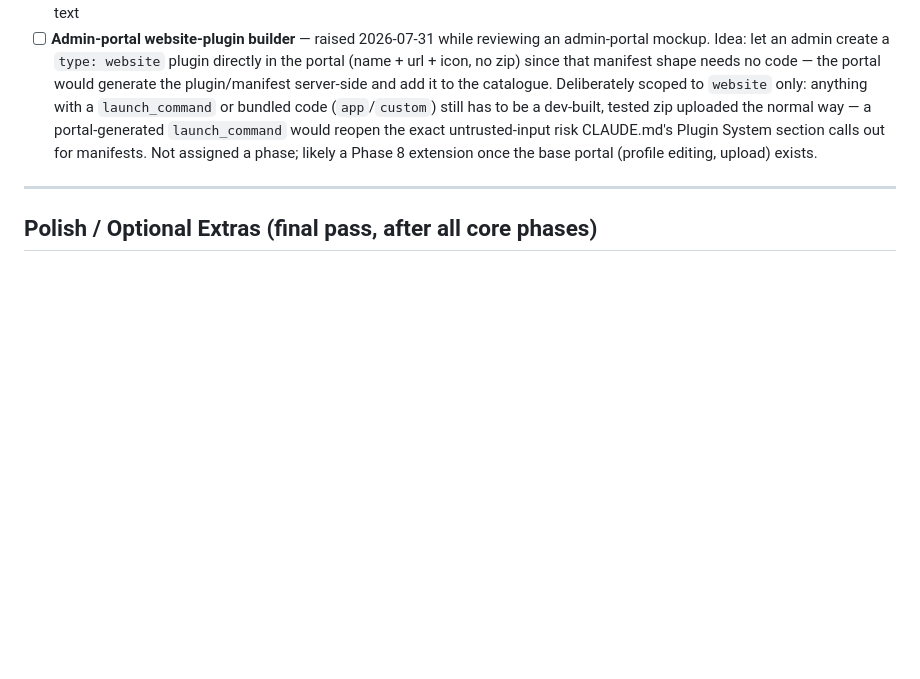
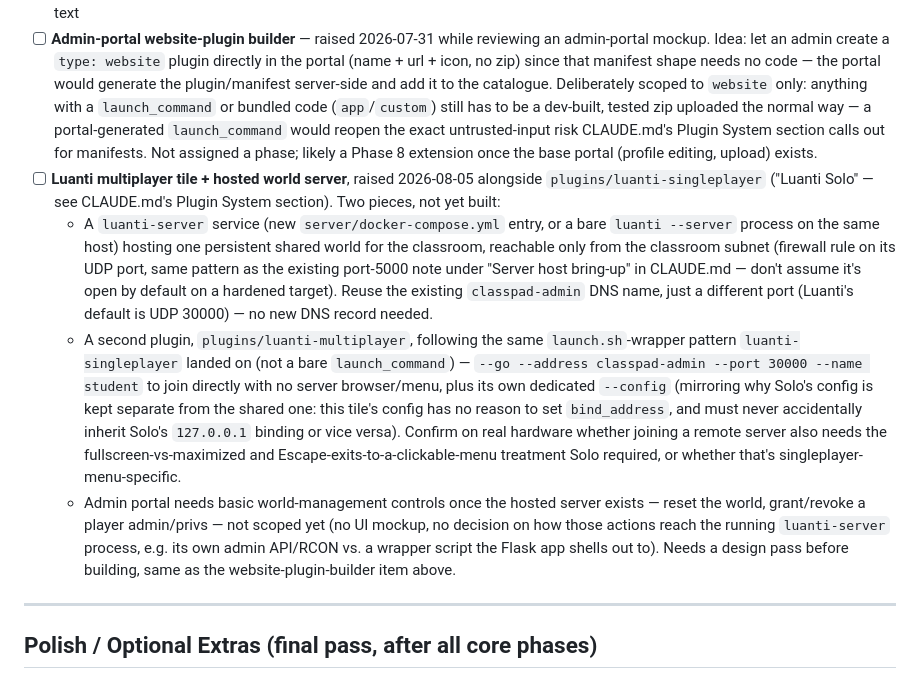
Before and after one commit to hefi46/classpad, a Markdown page: TODO.md, the part around the change. Drawn GitHub-style; blank space fills up the shorter version.

Commit message:
TODO: scope Luanti multiplayer tile + hosted world server as a follow-up
Carries forward the launch.sh-wrapper pattern and bind_address lesson
from the just-merged Luanti Solo tile into the still-unbuilt
multiplayer counterpart, plus the admin-portal world-management
controls (reset world, grant/revoke admin) raised alongside it.

Co-Authored-By: Claude Sonnet 5 <noreply@anthropic.com>

```diff
--- a/TODO.md
+++ b/TODO.md
@@ -317,6 +317,10 @@ These are named in `CLAUDE.md` or `pre-build-decisions.md` but have no build pha
 - [ ] Word processor email format — plain text, PDF, or screenshot
 - [ ] Retention policy for child-generated content (TuxPaint artwork, word processor text, emails) — wipe on reboot, sync to server, or keep indefinitely? Needs a privacy/safeguarding decision before Phase 12 ships, since it handles a child's name and free text
 - [ ] **Admin-portal website-plugin builder** — raised 2026-07-31 while reviewing an admin-portal mockup. Idea: let an admin create a `type: website` plugin directly in the portal (name + url + icon, no zip) since that manifest shape needs no code — the portal would generate the plugin/manifest server-side and add it to the catalogue. Deliberately scoped to `website` only: anything with a `launch_command` or bundled code (`app`/`custom`) still has to be a dev-built, tested zip uploaded the normal way — a portal-generated `launch_command` would reopen the exact untrusted-input risk CLAUDE.md's Plugin System section calls out for manifests. Not assigned a phase; likely a Phase 8 extension once the base portal (profile editing, upload) exists.
+- [ ] **Luanti multiplayer tile + hosted world server**, raised 2026-08-05 alongside `plugins/luanti-singleplayer` ("Luanti Solo" — see CLAUDE.md's Plugin System section). Two pieces, not yet built:
+  - A `luanti-server` service (new `server/docker-compose.yml` entry, or a bare `luanti --server` process on the same host) hosting one persistent shared world for the classroom, reachable only from the classroom subnet (firewall rule on its UDP port, same pattern as the existing port-5000 note under "Server host bring-up" in CLAUDE.md — don't assume it's open by default on a hardened target). Reuse the existing `classpad-admin` DNS name, just a different port (Luanti's default is UDP 30000) — no new DNS record needed.
+  - A second plugin, `plugins/luanti-multiplayer`, following the same `launch.sh`-wrapper pattern `luanti-singleplayer` landed on (not a bare `launch_command`) — `--go --address classpad-admin --port 30000 --name student` to join directly with no server browser/menu, plus its own dedicated `--config` (mirroring why Solo's config is kept separate from the shared one: this tile's config has no reason to set `bind_address`, and must never accidentally inherit Solo's `127.0.0.1` binding or vice versa). Confirm on real hardware whether joining a remote server also needs the fullscreen-vs-maximized and Escape-exits-to-a-clickable-menu treatment Solo required, or whether that's singleplayer-menu-specific.
+  - Admin portal needs basic world-management controls once the hosted server exists — reset the world, grant/revoke a player admin/privs — not scoped yet (no UI mockup, no decision on how those actions reach the running `luanti-server` process, e.g. its own admin API/RCON vs. a wrapper script the Flask app shells out to). Needs a design pass before building, same as the website-plugin-builder item above.
 
 ---
 
```
